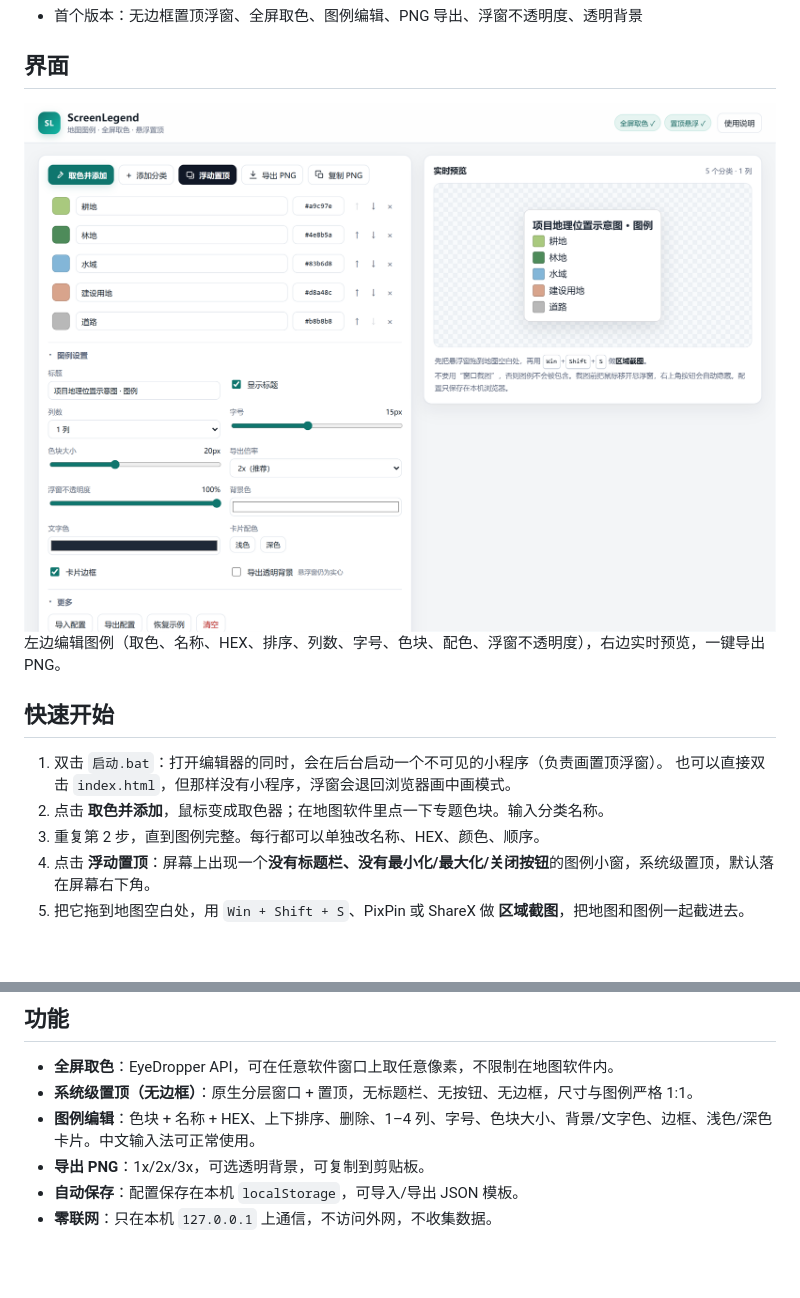
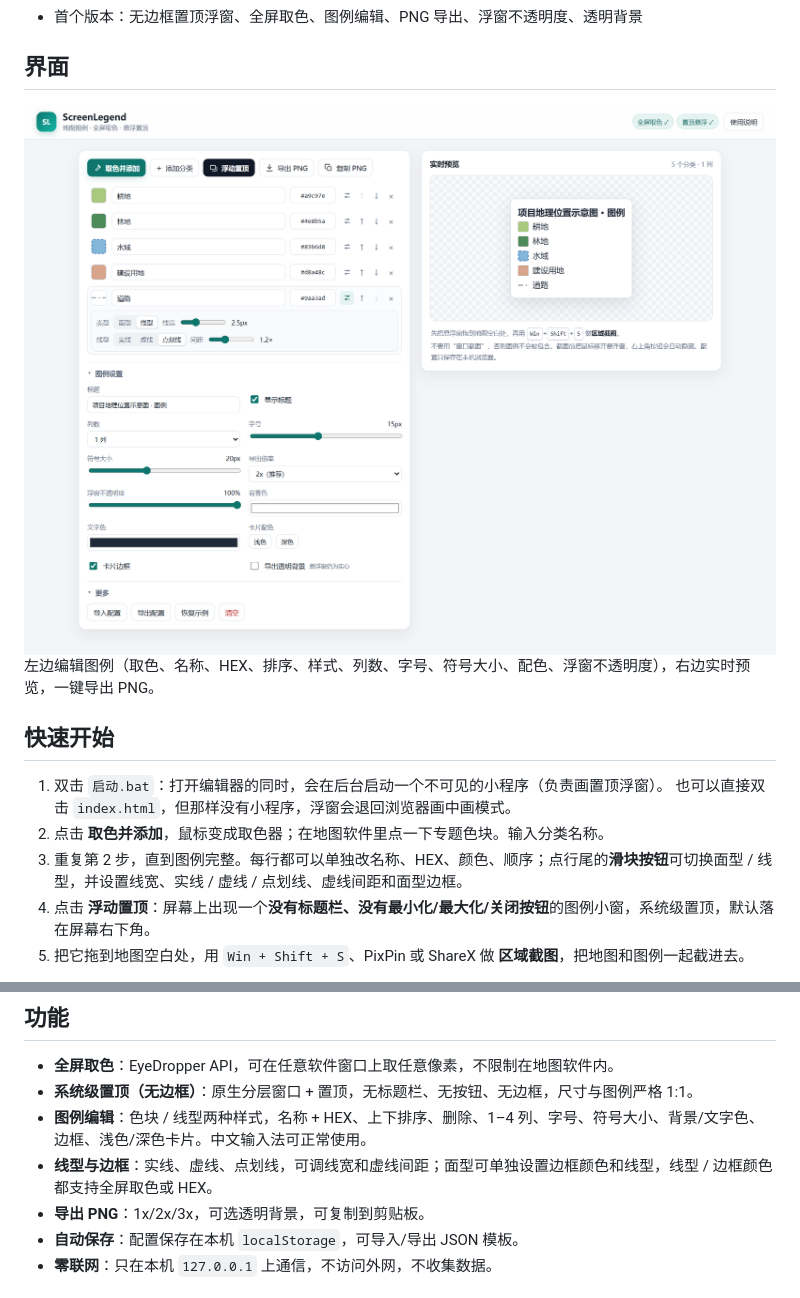
Before and after one commit to LDecem/ScreenLegend, a Markdown page: README.md, 2 parts joined by grey strips. GitHub-like rendering; pictures changed too: docs/screenshot-editor.png; folded sections open; blank space fills up the shorter version.

```diff
--- a/README.md
+++ b/README.md
@@ -45,14 +45,14 @@ ScreenLegend 把它变成：**取色 → 输入名称 → 悬浮窗盖在地图
 
 <img src="docs/screenshot-editor.png" width="820" alt="编辑器界面">
 
-左边编辑图例（取色、名称、HEX、排序、列数、字号、色块、配色、浮窗不透明度），右边实时预览，一键导出 PNG。
+左边编辑图例（取色、名称、HEX、排序、样式、列数、字号、符号大小、配色、浮窗不透明度），右边实时预览，一键导出 PNG。
 
 ## 快速开始
 
 1. 双击 `启动.bat`：打开编辑器的同时，会在后台启动一个不可见的小程序（负责画置顶浮窗）。
    也可以直接双击 `index.html`，但那样没有小程序，浮窗会退回浏览器画中画模式。
 2. 点击 **取色并添加**，鼠标变成取色器；在地图软件里点一下专题色块。输入分类名称。
-3. 重复第 2 步，直到图例完整。每行都可以单独改名称、HEX、颜色、顺序。
+3. 重复第 2 步，直到图例完整。每行都可以单独改名称、HEX、颜色、顺序；点行尾的**滑块按钮**可切换面型 / 线型，并设置线宽、实线 / 虚线 / 点划线、虚线间距和面型边框。
 4. 点击 **浮动置顶**：屏幕上出现一个**没有标题栏、没有最小化/最大化/关闭按钮**的图例小窗，系统级置顶，默认落在屏幕右下角。
 5. 把它拖到地图空白处，用 `Win + Shift + S`、PixPin 或 ShareX 做 **区域截图**，把地图和图例一起截进去。
 
@@ -75,7 +75,8 @@ ScreenLegend 把它变成：**取色 → 输入名称 → 悬浮窗盖在地图
 
 - **全屏取色**：EyeDropper API，可在任意软件窗口上取任意像素，不限制在地图软件内。
 - **系统级置顶（无边框）**：原生分层窗口 + 置顶，无标题栏、无按钮、无边框，尺寸与图例严格 1:1。
-- **图例编辑**：色块 + 名称 + HEX、上下排序、删除、1–4 列、字号、色块大小、背景/文字色、边框、浅色/深色卡片。中文输入法可正常使用。
+- **图例编辑**：色块 / 线型两种样式，名称 + HEX、上下排序、删除、1–4 列、字号、符号大小、背景/文字色、边框、浅色/深色卡片。中文输入法可正常使用。
+- **线型与边框**：实线、虚线、点划线，可调线宽和虚线间距；面型可单独设置边框颜色和线型，线型 / 边框颜色都支持全屏取色或 HEX。
 - **导出 PNG**：1x/2x/3x，可选透明背景，可复制到剪贴板。
 - **自动保存**：配置保存在本机 `localStorage`，可导入/导出 JSON 模板。
 - **零联网**：只在本机 `127.0.0.1` 上通信，不访问外网，不收集数据。
```
Also changed, not shown: 1 other file.
